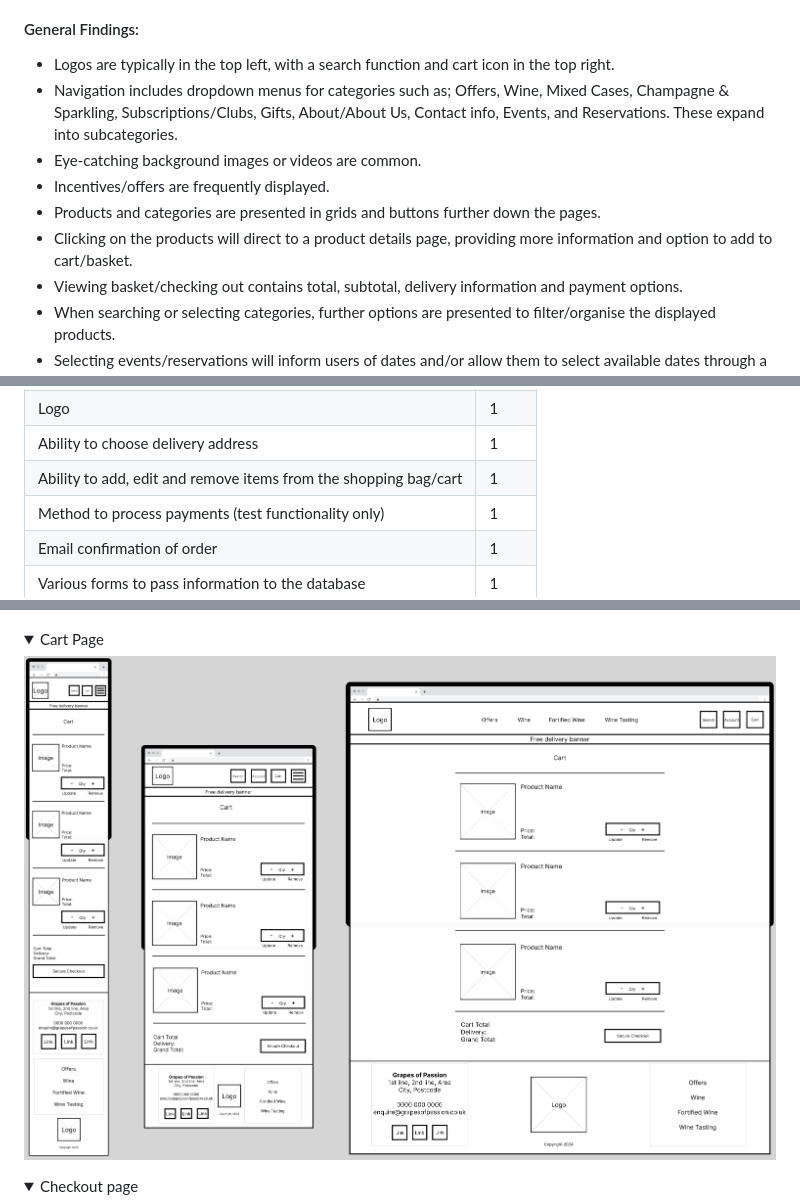
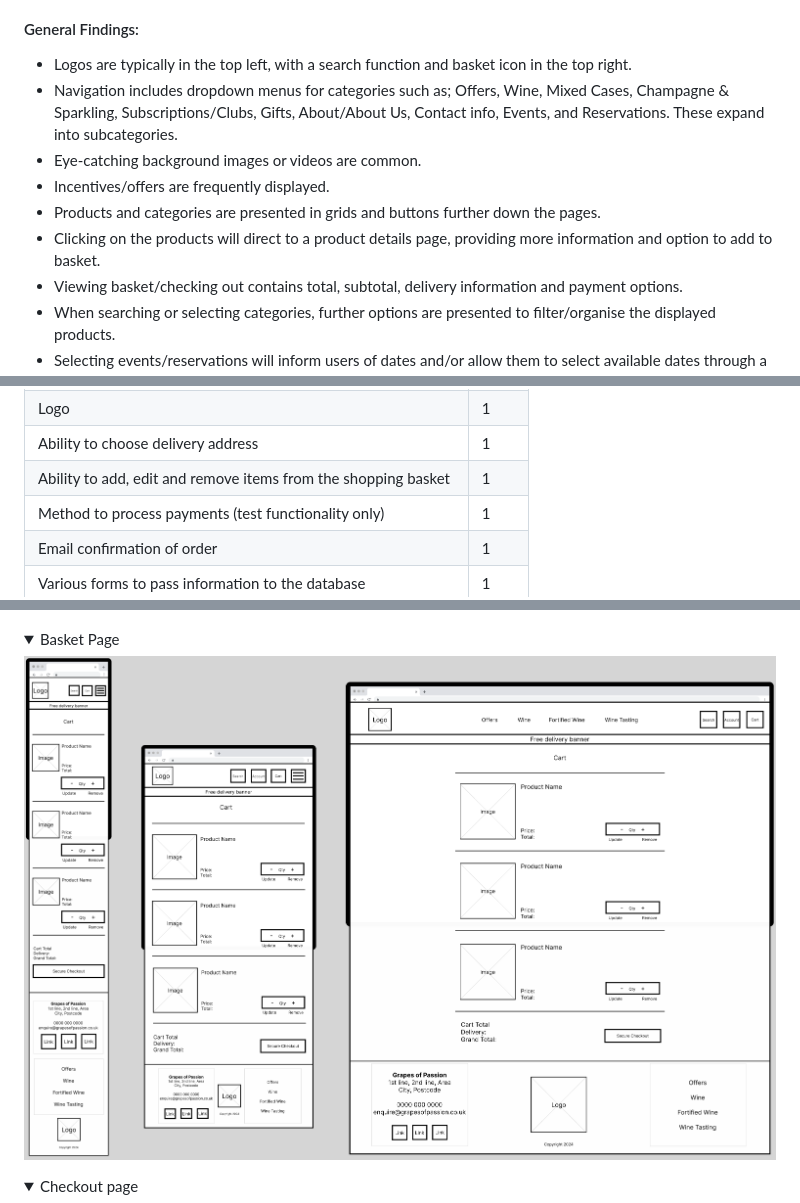
Before and after one commit to DaleFielding/grapes-of-passion, a Markdown page: README.md, 3 parts joined by grey strips. Rendered like a GitHub page; folded sections open.

```diff
--- a/README.md
+++ b/README.md
@@ -71,12 +71,12 @@ The strategy for this site is to include a wide range of features that users wou
 
 #### General Findings:
 
--   Logos are typically in the top left, with a search function and cart icon in the top right.
+-   Logos are typically in the top left, with a search function and basket icon in the top right.
 -   Navigation includes dropdown menus for categories such as; Offers, Wine, Mixed Cases, Champagne & Sparkling, Subscriptions/Clubs, Gifts, About/About Us, Contact info, Events, and Reservations. These expand into subcategories.
 -   Eye-catching background images or videos are common.
 -   Incentives/offers are frequently displayed.
 -   Products and categories are presented in grids and buttons further down the pages.
--   Clicking on the products will direct to a product details page, providing more information and option to add to cart/basket.
+-   Clicking on the products will direct to a product details page, providing more information and option to add to basket.
 -   Viewing basket/checking out contains total, subtotal, delivery information and payment options.
 -   When searching or selecting categories, further options are presented to filter/organise the displayed products.
 -   Selecting events/reservations will inform users of dates and/or allow them to select available dates through a calendar/booking system.
@@ -109,7 +109,7 @@ I have listed the possible features below and ranked 1-5 in level of importance/
 | 404 page                                                           | 1    |
 | Logo                                                               | 1    |
 | Ability to choose delivery address                                 | 1    |
-| Ability to add, edit and remove items from the shopping bag/cart   | 1    |
+| Ability to add, edit and remove items from the shopping basket     | 1    |
 | Method to process payments (test functionality only)               | 1    |
 | Email confirmation of order                                        | 1    |
 | Various forms to pass information to the database                  | 1    |
@@ -300,9 +300,9 @@ I have listed the pages below including the features they will contain.
 
   </details>
 
-  <details><summary>Cart Page</summary>
+  <details><summary>Basket Page</summary>
 
-![Cart page](resources/wireframes/cart-page.png)
+![Basket page](resources/wireframes/basket-page.png)
 
   </details>
 
```
Also changed, not shown: other parts of README.md (+11 -11 lines), resources/wireframes/basket-page.png (renamed from resources/wireframes/cart-page.png).
